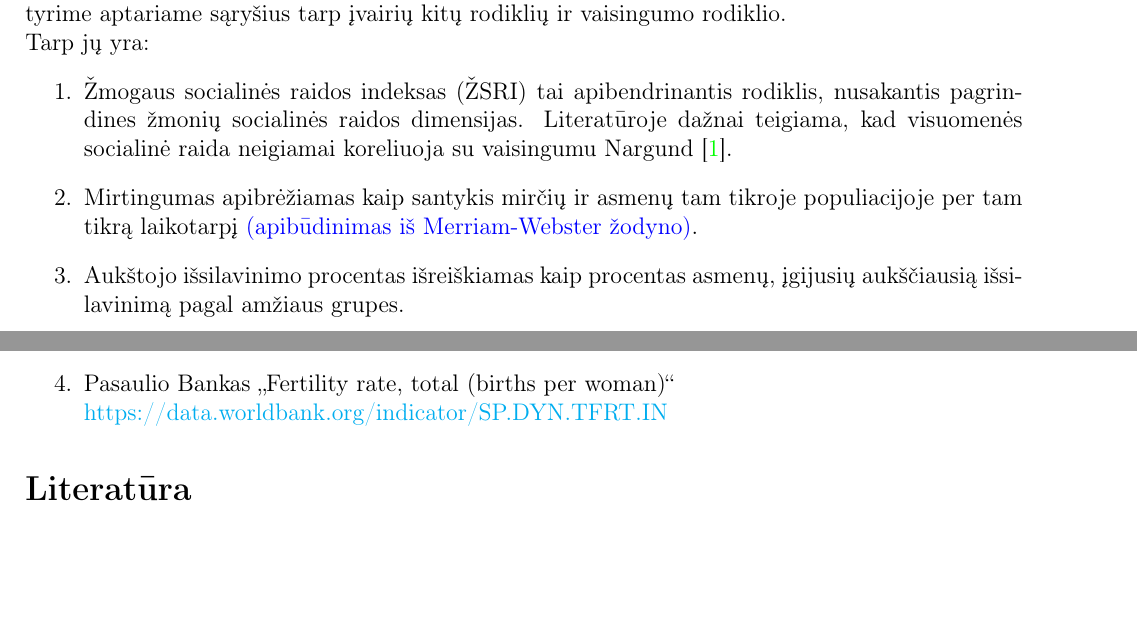
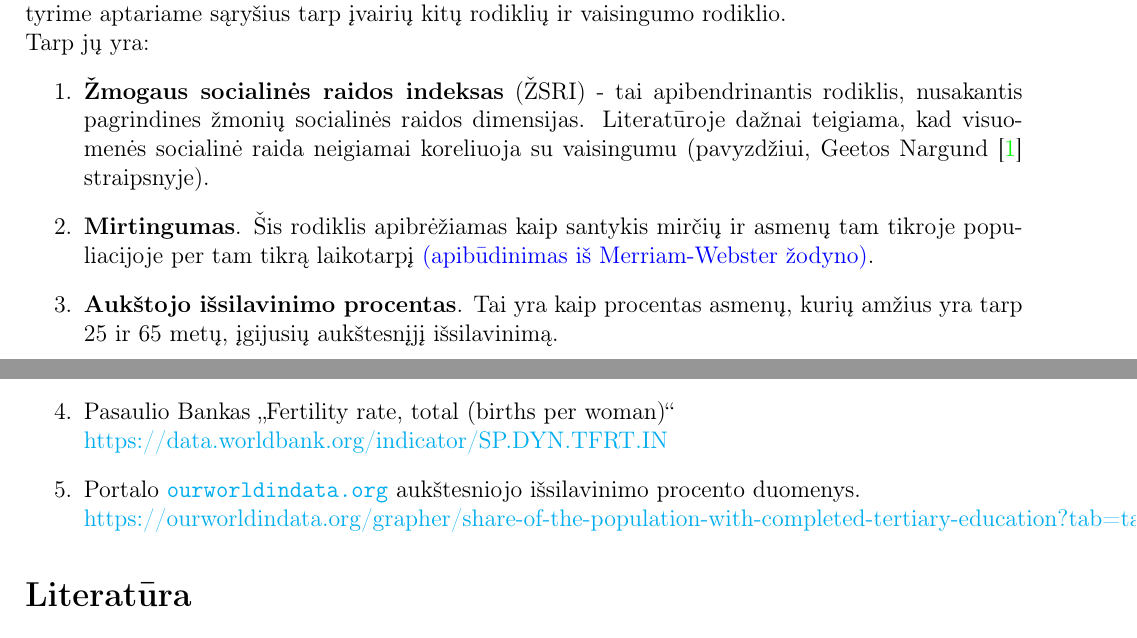
Before and after one commit to lukasjanusauskas/tyriamasis_latex, a LaTeX document (tyriamasis.tex, which reads iv.tex, liter.tex): two parts of pages 4 and 14 of 14, joined at a grey line, cut so that both start at the same text, the shorter picture padded with empty space. Compiled offline with pdfLaTeX.

Commit message:
Paskutiniai pakeitimai prieš galutinius gramatikos

```diff
--- a/iv.tex
+++ b/iv.tex
@@ -3,7 +3,7 @@
 Todėl šiame tyrime aptariame sąryšius tarp įvairių kitų rodiklių ir vaisingumo rodiklio. \\
 Tarp jų yra:
 \begin{enumerate}
-    \item Žmogaus socialinės raidos indeksas (ŽSRI) tai apibendrinantis rodiklis, nusakantis pagrindines žmonių socialinės raidos dimensijas. Literatūroje dažnai teigiama, kad visuomenės socialinė raida neigiamai koreliuoja su vaisingumu \textcite{nargund2009declining}.
-    \item Mirtingumas apibrėžiamas kaip santykis mirčių ir asmenų tam tikroje populiacijoje per tam tikrą laikotarpį \hyperlink{merriam}{(apibūdinimas iš Merriam-Webster žodyno)}.
-    \item Aukštojo išsilavinimo procentas išreiškiamas kaip procentas asmenų, įgijusių aukščiausią išsilavinimą pagal amžiaus grupes.
+    \item \textbf{Žmogaus socialinės raidos indeksas} (ŽSRI) - tai apibendrinantis rodiklis, nusakantis pagrindines žmonių socialinės raidos dimensijas. Literatūroje dažnai teigiama, kad visuomenės socialinė raida neigiamai koreliuoja su vaisingumu (pavyzdžiui, Geetos \textcite{nargund2009declining} straipsnyje).
+    \item \textbf{Mirtingumas}. Šis rodiklis apibrėžiamas kaip santykis mirčių ir asmenų tam tikroje populiacijoje per tam tikrą laikotarpį \hyperlink{merriam}{(apibūdinimas iš Merriam-Webster žodyno)}.
+    \item \textbf{Aukštojo išsilavinimo procentas}. Tai yra kaip procentas asmenų, kurių amžius yra tarp 25 ir 65 metų, įgijusių aukštesnįjį išsilavinimą.
 \end{enumerate}
--- a/liter.tex
+++ b/liter.tex
@@ -7,4 +7,6 @@
     \href{https://data.oecd.org/pop/fertility-rates.htm}{https://data.oecd.org/pop/fertility-rates.htm}
     \item Pasaulio Bankas „Fertility rate, total (births per woman)“ \\
     \href{https://data.worldbank.org/indicator/SP.DYN.TFRT.IN}{https://data.worldbank.org/indicator/SP.DYN.TFRT.IN}
+    \item Portalo \url{ourworldindata.org} aukštesniojo išsilavinimo procento duomenys. \\
+    \href{https://ourworldindata.org/grapher/share-of-the-population-with-completed-tertiary-education?tab=table}{https://ourworldindata.org/grapher/share-of-the-population-with-completed-tertiary-education?tab=table}
 \end{enumerate}
```
Also changed, not shown: tyriamasis.pdf, 1 other file.
